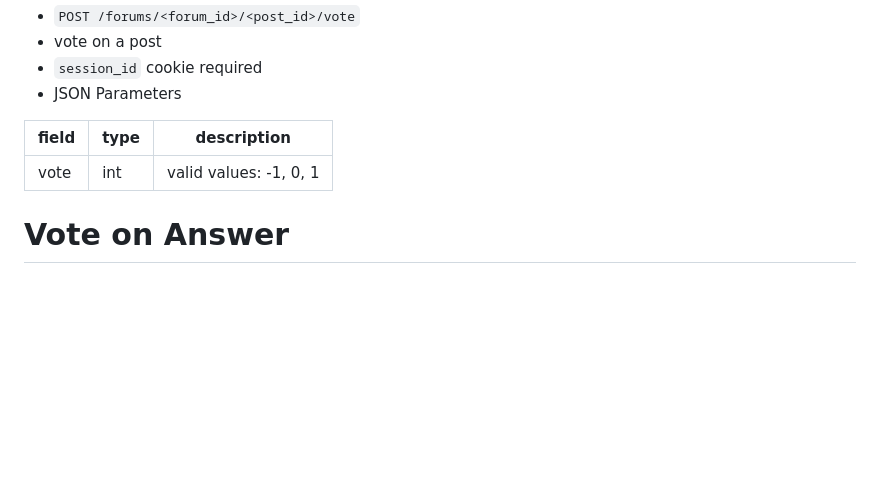
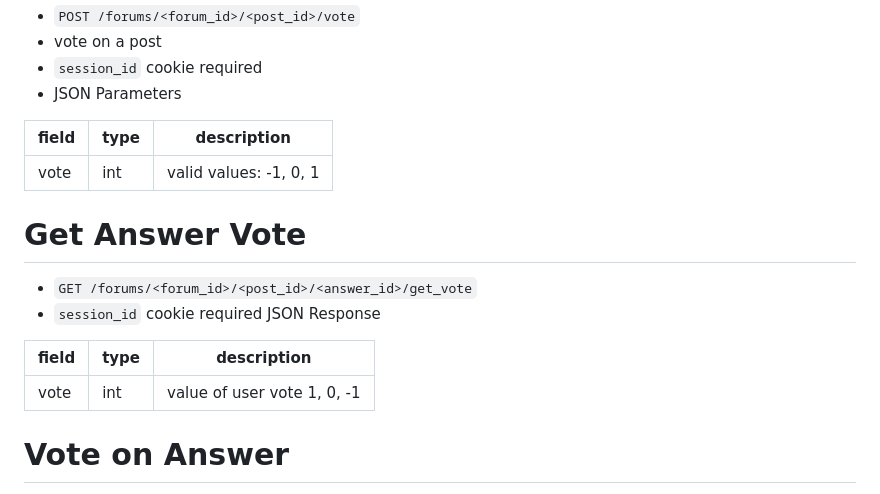
Before and after one commit to yadayadajaychan/ganbaru, a Markdown page: doc/backend-api.md, the part around the change. Rendered like a GitHub page; blank space fills up the shorter version.

Commit message:
backend: update backend api document

```diff
--- a/doc/backend-api.md
+++ b/doc/backend-api.md
@@ -284,6 +284,16 @@ Vote on Post
  |-------|------|------------------------|
  | vote  | int  | valid values: -1, 0, 1 |
 
+Get Answer Vote
+===============
+- `GET /forums/<forum_id>/<post_id>/<answer_id>/get_vote`
+- `session_id` cookie required
+JSON Response
+
+ |   field   |  type  |         description          |
+ |-----------|--------|------------------------------|
+ |    vote   |  int   | value of user vote 1, 0, -1  |
+
 Vote on Answer
 ==============
 - `POST /forums/<forum_id>/<post_id>/<answer_id>/vote`
```
